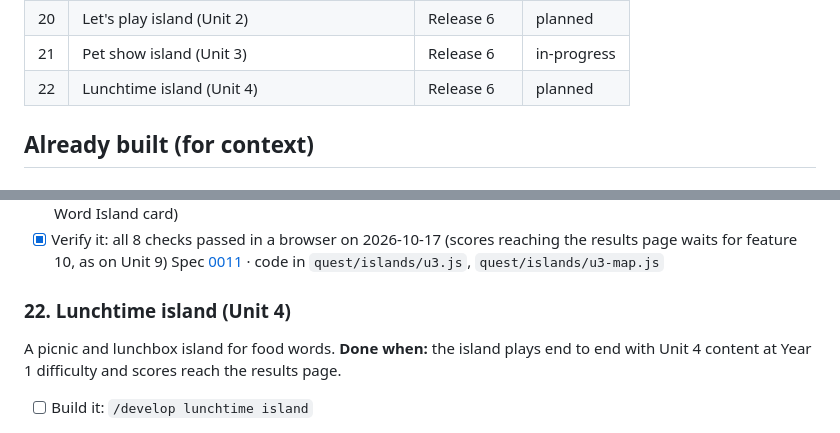
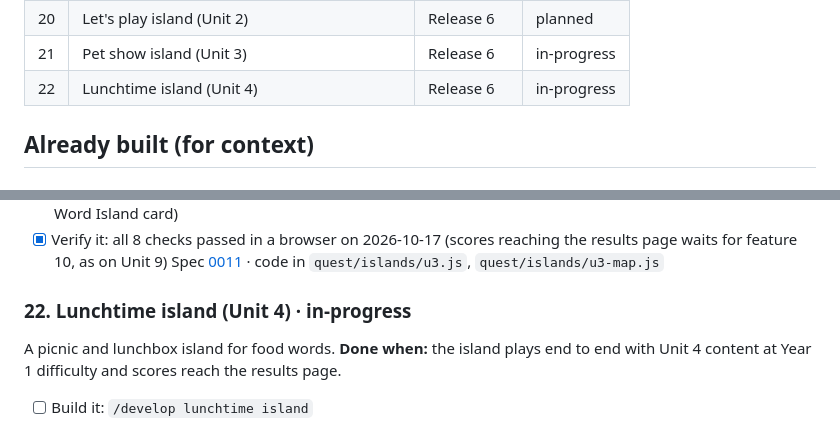
Before and after one commit to kw1983-maker/word-island, a Markdown page: docs/scope/scope.md, 2 parts joined by grey strips. Rendered like a GitHub page.

```diff
--- a/docs/scope/scope.md
+++ b/docs/scope/scope.md
@@ -37,7 +37,7 @@ _These are recommendations to keep your build orderly, not requirements. Skip an
 | 19 | School island (Unit 1) | Release 6 | planned |
 | 20 | Let's play island (Unit 2) | Release 6 | planned |
 | 21 | Pet show island (Unit 3) | Release 6 | in-progress |
-| 22 | Lunchtime island (Unit 4) | Release 6 | planned |
+| 22 | Lunchtime island (Unit 4) | Release 6 | in-progress |
 
 ## Already built (for context)
 
@@ -253,7 +253,7 @@ A pet show island with animals to find.
 - [x] Verify it: all 8 checks passed in a browser on 2026-10-17 (scores reaching the results page waits for feature 10, as on Unit 9)
 Spec [0011](../specs/0011-quest-pet-show-island/index.md) · code in `quest/islands/u3.js`, `quest/islands/u3-map.js`
 
-### 22. Lunchtime island (Unit 4)
+### 22. Lunchtime island (Unit 4) · in-progress
 A picnic and lunchbox island for food words.
 **Done when:** the island plays end to end with Unit 4 content at Year 1 difficulty and scores reach the results page.
 - [ ] Build it: `/develop lunchtime island`
```
Also changed, not shown: 1 other file.
